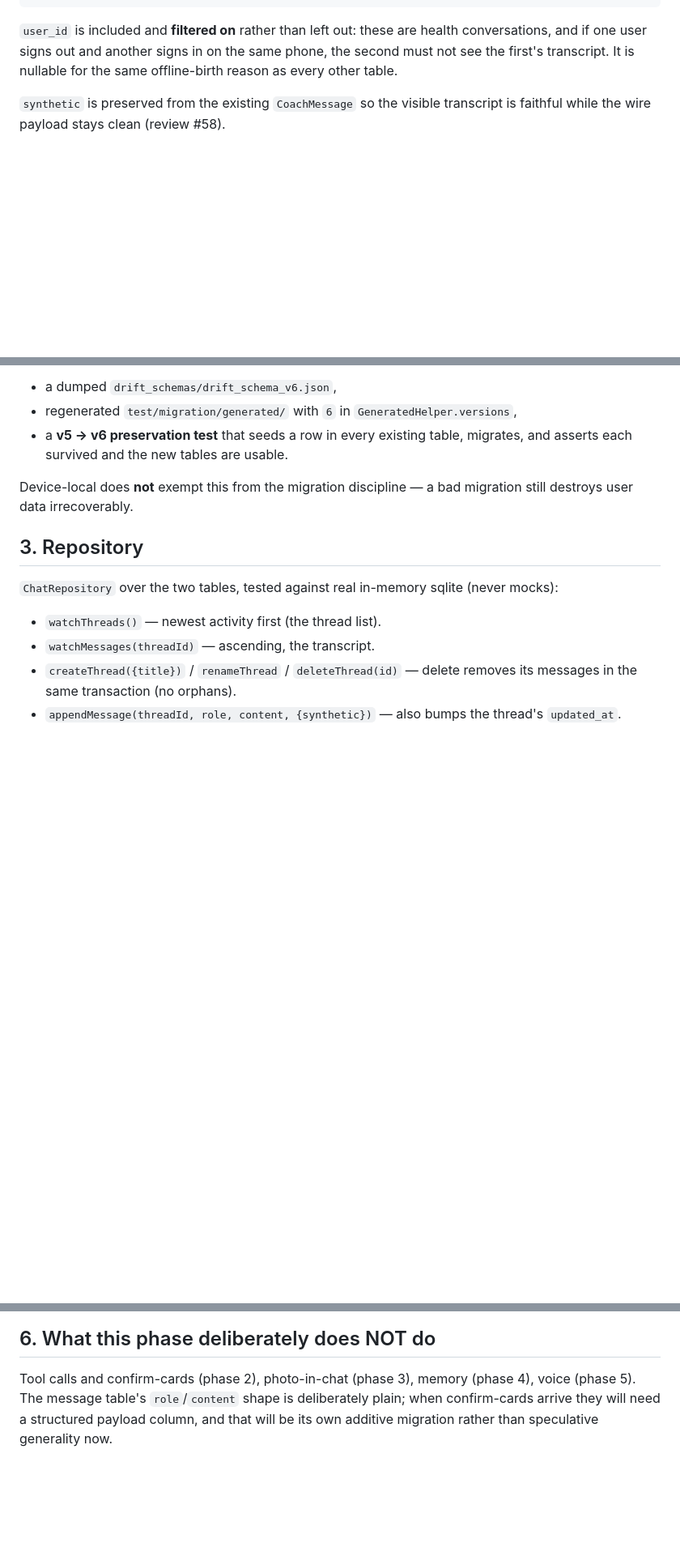
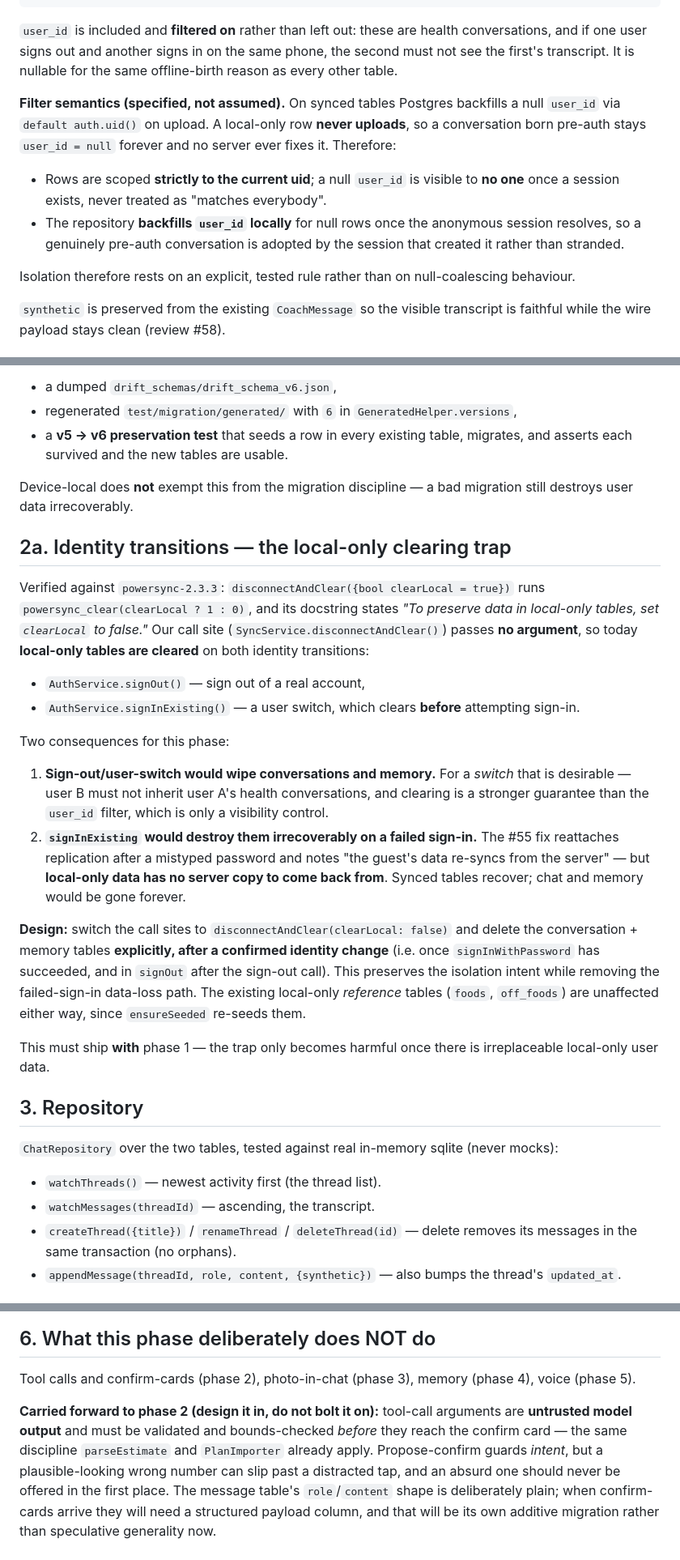
Before and after one commit to aman1195/Sakama, a Markdown page: docs/architecture/06-vita-conversations.md, 3 parts joined by grey strips. Shown at 81% size. Drawn GitHub-style; blank space fills up the shorter version.

Commit message:
docs: fold review #82 refinements into the conversations design
Refinement 1 investigated and REVERSED, with a sharper issue found in its
place. Verified against powersync-2.3.3: disconnectAndClear({clearLocal =
true}) runs powersync_clear(1) and its docstring says "To preserve data in
local-only tables, set clearLocal to false." Our call site passes no argument,
so local-only tables ARE cleared on sign-out and user-switch — the opposite of
the reviewer's concern that conversations would linger.

The real trap (new §2a): AuthService.signInExisting() clears BEFORE attempting
sign-in, and the #55 fix reattaches replication on a mistyped password noting
"the guest's data re-syncs from the server" — but local-only data has NO server
copy. Synced tables recover; conversations and memory would be destroyed
irrecoverably. Fix specified: disconnectAndClear(clearLocal: false) plus an
explicit scoped delete AFTER a confirmed identity change. Must ship WITH phase
1, since the trap only bites once irreplaceable local-only user data exists.

Refinement 2 (§2): filter semantics specified rather than assumed — local-only
rows never upload, so Postgres never backfills a null user_id. Rows scope
strictly to the current uid (null visible to no one, never "matches
everybody"), and the repository backfills user_id locally once the anonymous
session resolves.

Refinement 3 (§6): carried forward to phase 2 — tool-call args are untrusted
model output and must be bounds-checked BEFORE reaching the confirm card, the
same discipline parseEstimate/PlanImporter already apply. Propose-confirm
guards intent, not magnitude.

ADR consequences updated to name the clearing behaviour and link §2a.

```diff
--- a/docs/architecture/06-vita-conversations.md
+++ b/docs/architecture/06-vita-conversations.md
@@ -40,6 +40,18 @@ chat_messages
 if one user signs out and another signs in on the same phone, the second must not see the first's
 transcript. It is nullable for the same offline-birth reason as every other table.
 
+**Filter semantics (specified, not assumed).** On synced tables Postgres backfills a null `user_id`
+via `default auth.uid()` on upload. A local-only row **never uploads**, so a conversation born
+pre-auth stays `user_id = null` forever and no server ever fixes it. Therefore:
+
+- Rows are scoped **strictly to the current uid**; a null `user_id` is visible to **no one** once a
+  session exists, never treated as "matches everybody".
+- The repository **backfills `user_id` locally** for null rows once the anonymous session resolves,
+  so a genuinely pre-auth conversation is adopted by the session that created it rather than
+  stranded.
+
+Isolation therefore rests on an explicit, tested rule rather than on null-coalescing behaviour.
+
 `synthetic` is preserved from the existing `CoachMessage` so the visible transcript is faithful
 while the wire payload stays clean (review #58).
 
@@ -55,6 +67,37 @@ No existing row is touched. Ships with the mandatory artefacts (docs/MOBILE.md,
 
 Device-local does **not** exempt this from the migration discipline — a bad migration still
 destroys user data irrecoverably.
+
+## 2a. Identity transitions — the local-only clearing trap
+
+Verified against `powersync-2.3.3`:
+`disconnectAndClear({bool clearLocal = true})` runs `powersync_clear(clearLocal ? 1 : 0)`, and its
+docstring states *"To preserve data in local-only tables, set `clearLocal` to false."* Our call site
+(`SyncService.disconnectAndClear()`) passes **no argument**, so today **local-only tables are
+cleared** on both identity transitions:
+
+- `AuthService.signOut()` — sign out of a real account,
+- `AuthService.signInExisting()` — a user switch, which clears **before** attempting sign-in.
+
+Two consequences for this phase:
+
+1. **Sign-out/user-switch would wipe conversations and memory.** For a *switch* that is desirable —
+   user B must not inherit user A's health conversations, and clearing is a stronger guarantee than
+   the `user_id` filter, which is only a visibility control.
+2. **`signInExisting` would destroy them irrecoverably on a failed sign-in.** The #55 fix reattaches
+   replication after a mistyped password and notes "the guest's data re-syncs from the server" —
+   but **local-only data has no server copy to come back from**. Synced tables recover; chat and
+   memory would be gone forever.
+
+**Design:** switch the call sites to `disconnectAndClear(clearLocal: false)` and delete the
+conversation + memory tables **explicitly, after a confirmed identity change** (i.e. once
+`signInWithPassword` has succeeded, and in `signOut` after the sign-out call). This preserves the
+isolation intent while removing the failed-sign-in data-loss path. The existing local-only
+*reference* tables (`foods`, `off_foods`) are unaffected either way, since `ensureSeeded` re-seeds
+them.
+
+This must ship **with** phase 1 — the trap only becomes harmful once there is irreplaceable
+local-only user data.
 
 ## 3. Repository
 
@@ -92,6 +135,12 @@ destroys user data irrecoverably.
 ## 6. What this phase deliberately does NOT do
 
 Tool calls and confirm-cards (phase 2), photo-in-chat (phase 3), memory (phase 4), voice (phase 5).
+
+**Carried forward to phase 2 (design it in, do not bolt it on):** tool-call arguments are
+**untrusted model output** and must be validated and bounds-checked *before* they reach the confirm
+card — the same discipline `parseEstimate` and `PlanImporter` already apply. Propose-confirm guards
+*intent*, but a plausible-looking wrong number can slip past a distracted tap, and an absurd one
+should never be offered in the first place.
 The message table's `role`/`content` shape is deliberately plain; when confirm-cards arrive they
 will need a structured payload column, and that will be its own additive migration rather than
 speculative generality now.
```
Also changed, not shown: docs/adr/0016-vita-as-assistant.md (+7 -3 lines).
